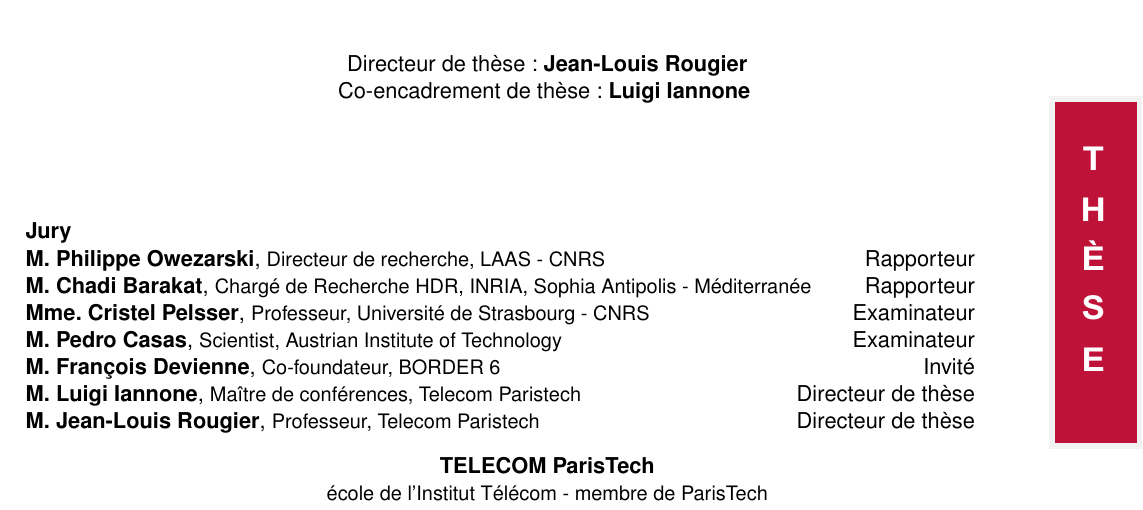
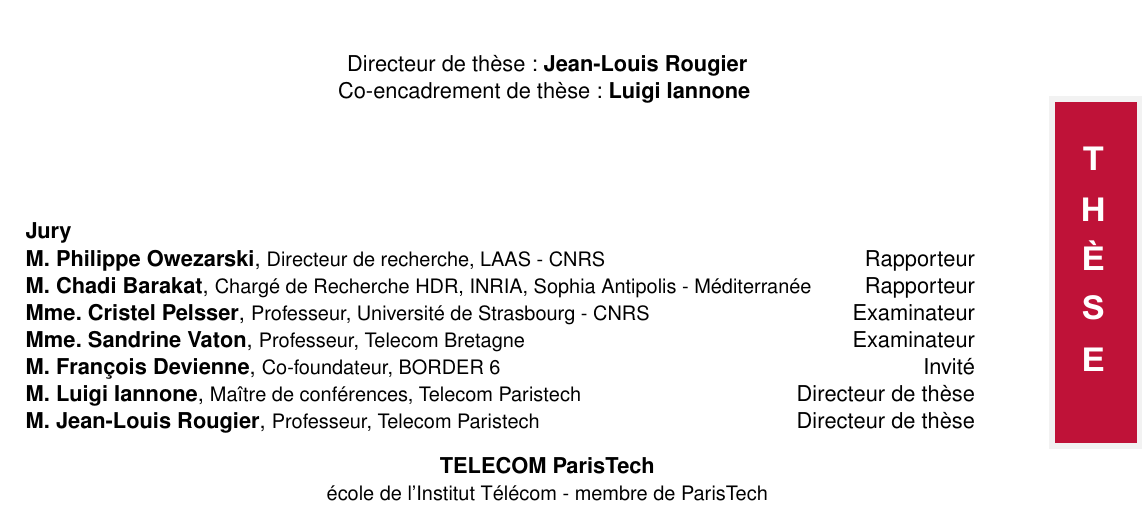
Before and after one commit to WenqinSHAO/mythesis, a LaTeX book (frontcover/TPT_Premiere.tex): part of the page, cut so that both start at the same text. Compiled offline with pdfLaTeX.

Commit message:
jury change

```diff
--- a/frontcover/TPT_Premiere.tex
+++ b/frontcover/TPT_Premiere.tex
@@ -132,7 +132,7 @@
 	\hfill Rapporteur\\
 {\bf Mme. Cristel Pelsser}, {\small Professeur, Université de Strasbourg - CNRS}
 	\hfill Examinateur\\
-{\bf M. Pedro Casas}, {\small Scientist, Austrian Institute of Technology}
+{\bf Mme. Sandrine Vaton}, {\small Professeur, Telecom Bretagne}
 	\hfill Examinateur\\
 {\bf M. François Devienne}, {\small Co-foundateur, BORDER 6}
 	\hfill Invit\'{e}\\
```
